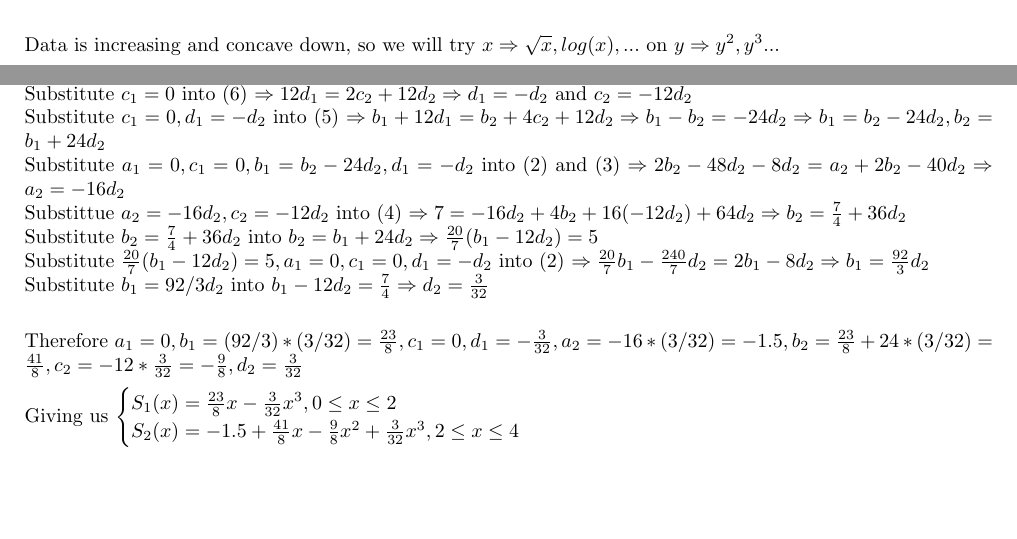
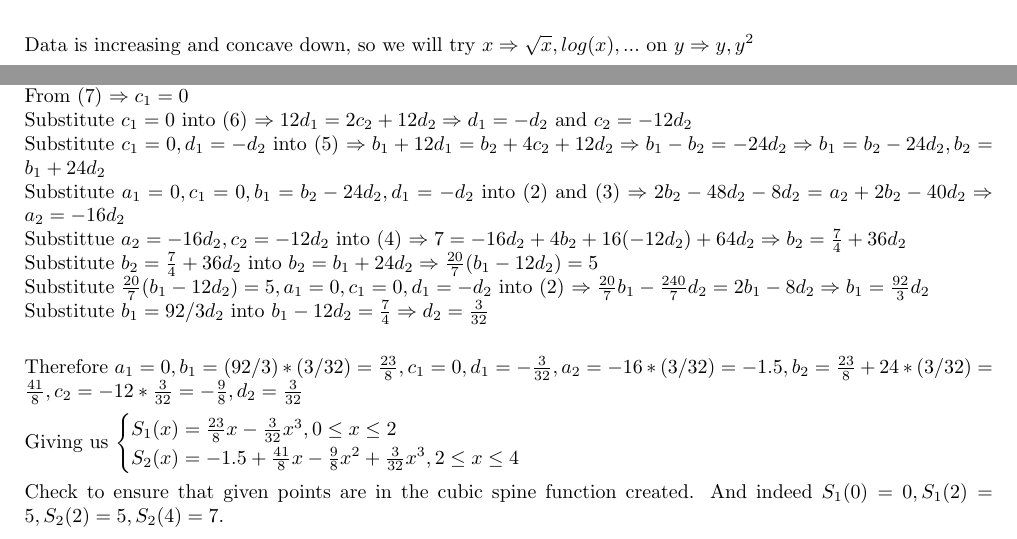
Before and after one commit to kwojcicki/MATH3800, a LaTeX document (a2.tex): two parts of pages 4 and 8 of 8, joined at a grey line, cut so that both start at the same text, the shorter picture padded with empty space. Compiled offline with pdfLaTeX.

Commit message:
Finished a2

```diff
--- a/a2.tex
+++ b/a2.tex
@@ -63,7 +63,7 @@ y & 0 & 4.27 & 6.82 & 8.60 & 10 & 11.13 & 12.04 & 12.88 & 13.61 & 14.25  \\
 \includegraphics[width= 0.95\textwidth]{a2_q3_data} \\
 \includegraphics{a2_q3_org} \\
 
-Data is increasing and concave down, so we will try $x \Rightarrow \sqrt{x}, log(x), ...$ on $y \Rightarrow y^2, y^3...$
+Data is increasing and concave down, so we will try $x \Rightarrow \sqrt{x}, log(x), ...$ on $y \Rightarrow y, y^2$
 
 \includegraphics{a2_q3_graph1} \\
 \includegraphics{a2_q3_graph2} \\
@@ -120,5 +121,7 @@ S_2(x) = -1.5 + \frac{41}{8}x - \frac{9}{8}x^2 + \frac{3}{32}x^3, 2 \leq x \leq
 \end{cases}
 $
 
+Check to ensure that given points are in the cubic spine function created. And indeed $S_1(0) = 0, S_1(2) = 5, S_2(2) = 5, S_2(4) = 7$.
+
 \end{enumerate}
 \end{document}
```
Also changed, not shown: a2.pdf, a2_q3_data.PNG, a2_q3_graph4.PNG (added), a2.tex (3 more changed lines), 2 other files.
